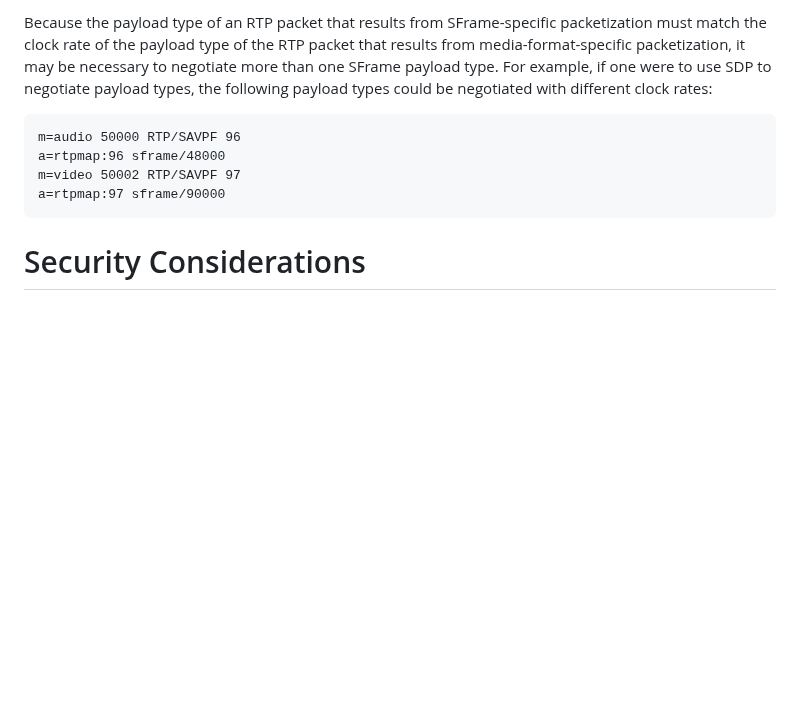
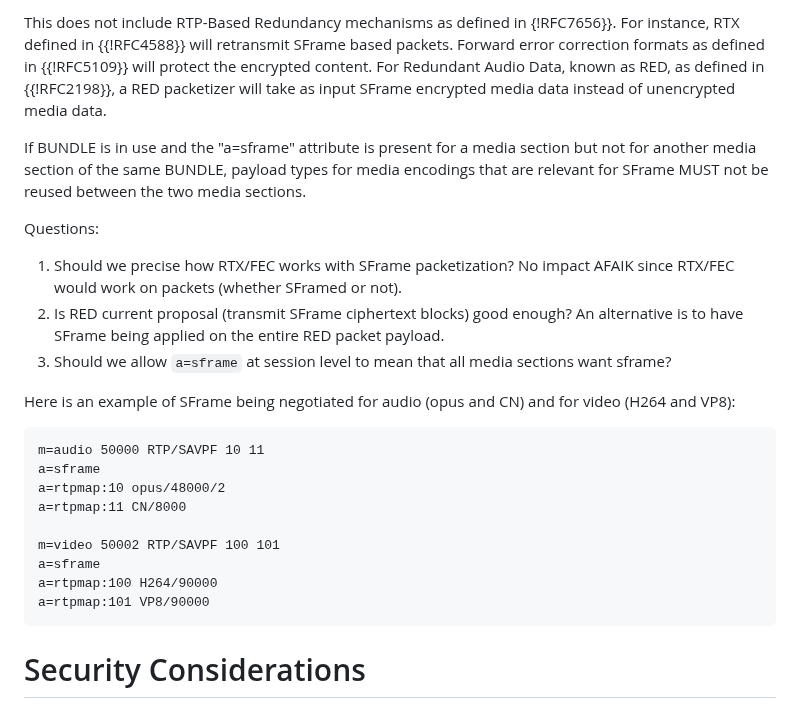
Before and after one commit to youennf/draft-ietf-avtcore-rtp-sframe, a Markdown page: draft-ietf-avtcore-rtp-sframe.md, the part around one of its changes. Drawn GitHub-style; blank space fills up the shorter version.

```diff
--- a/draft-ietf-avtcore-rtp-sframe.md
+++ b/draft-ietf-avtcore-rtp-sframe.md
@@ -104,14 +169,30 @@ Depacketization is done by doing the packetization process in reverse:
 
-Because the payload type of an RTP packet that results from SFrame-specific packetization must match the
-clock rate of the payload type of the RTP packet that results from media-format-specific packetization,
-it may be necessary to negotiate more than one SFrame payload type.  For example, if one were to use SDP
-to negotiate payload types, the following payload types could be negotiated with different clock rates:
+This does not include RTP-Based Redundancy mechanisms as defined in {!RFC7656}}.
+For instance, RTX defined in {{!RFC4588}} will retransmit SFrame based packets.
+Forward error correction formats as defined in {{!RFC5109}} will protect the encrypted content.
+For Redundant Audio Data, known as RED, as defined in {{!RFC2198}}, a RED packetizer will take as input SFrame encrypted media data instead of unencrypted media data.
+
+If BUNDLE is in use and the "a=sframe" attribute is present for a media section but not for another media section of the same BUNDLE,
+payload types for media encodings that are relevant for SFrame MUST not be reused between the two media sections.
+
+Questions:
+
+1. Should we precise how RTX/FEC works with SFrame packetization? No impact AFAIK since RTX/FEC would work on packets (whether SFramed or not).
+2. Is RED current proposal (transmit SFrame ciphertext blocks) good enough? An alternative is to have SFrame being applied on the entire RED packet payload.
+3. Should we allow `a=sframe` at session level to mean that all media sections want sframe?
+
+Here is an example of SFrame being negotiated for audio (opus and CN) and for video (H264 and VP8):
 
 ~~~
-m=audio 50000 RTP/SAVPF 96
-a=rtpmap:96 sframe/48000
-m=video 50002 RTP/SAVPF 97
-a=rtpmap:97 sframe/90000
+m=audio 50000 RTP/SAVPF 10 11
+a=sframe
+a=rtpmap:10 opus/48000/2
+a=rtpmap:11 CN/8000
+
+m=video 50002 RTP/SAVPF 100 101
+a=sframe
+a=rtpmap:100 H264/90000
+a=rtpmap:101 VP8/90000
 ~~~
 
 # Security Considerations
```
Also changed, not shown: other parts of draft-ietf-avtcore-rtp-sframe.md (+104 -39 lines).
